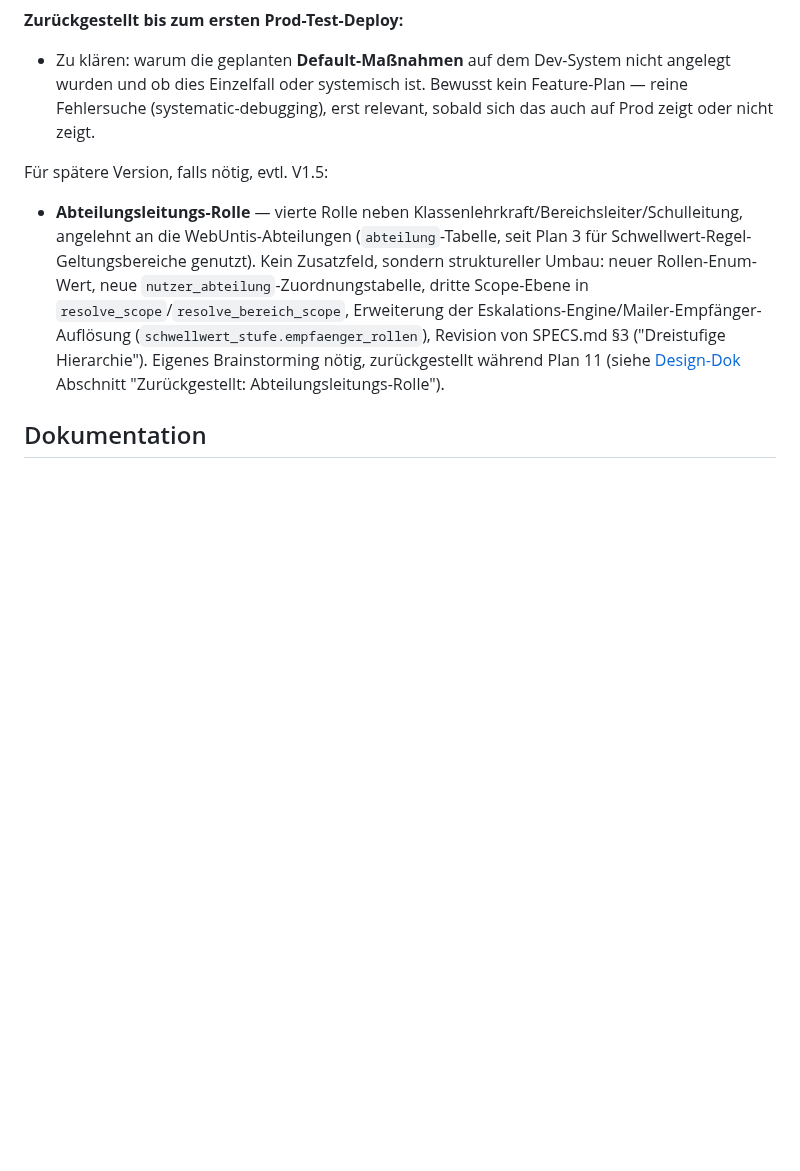
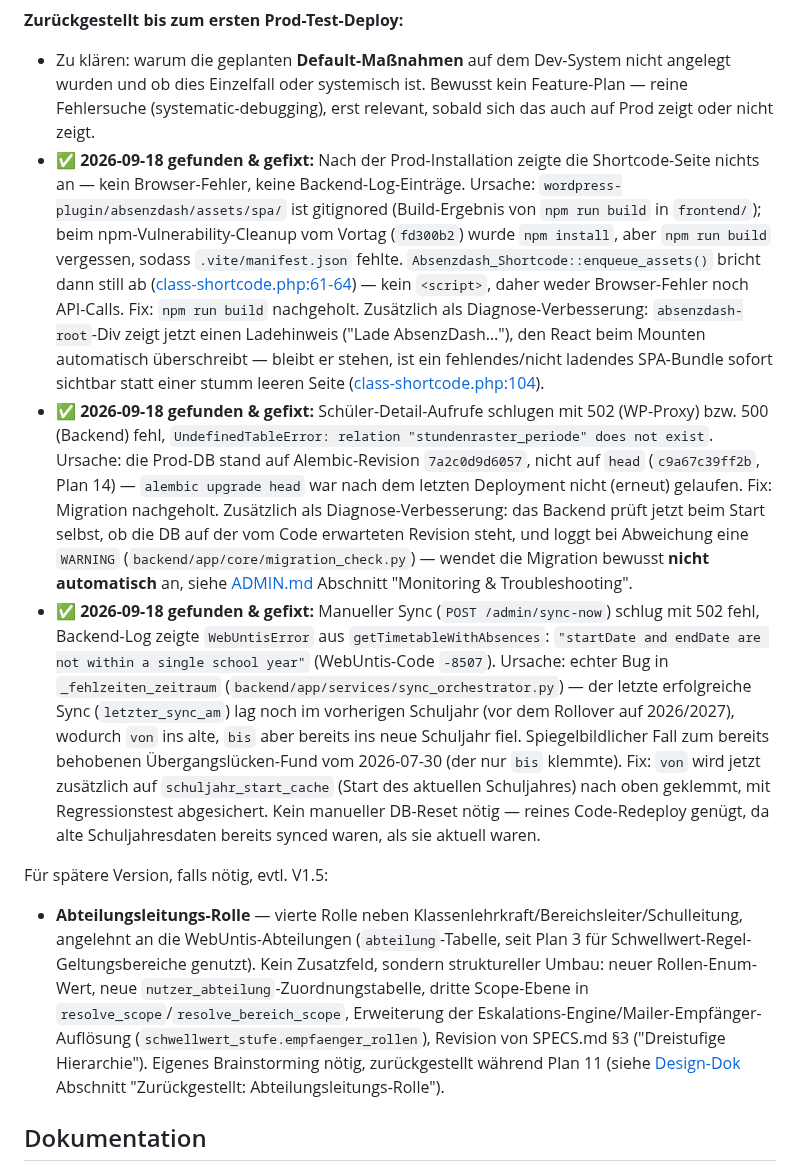
Before and after one commit to digitale-Schulverwaltung-BW/AbsenzDash, a Markdown page: ROADMAP.md, the part around the change. Rendered like a GitHub page; blank space fills up the shorter version.

Commit message:
ROADMAP: drei Prod-Test-Deploy-Funde vom 2026-09-18 dokumentiert
Fehlendes SPA-Build, fehlende Alembic-Migration, Schuljahreswechsel-Bug
im Fehlzeiten-Sync -- alle drei beim ersten Prod-Test-Deploy gefunden
und noch am selben Tag gefixt.

Co-Authored-By: Claude Sonnet 5 <noreply@anthropic.com>

```diff
--- a/ROADMAP.md
+++ b/ROADMAP.md
@@ -46,6 +46,9 @@ Am 2026-07-31 zu fünf Bündeln sortiert (siehe Diskussion in dieser Session)
 
 **Zurückgestellt bis zum ersten Prod-Test-Deploy:**
 - Zu klären: warum die geplanten **Default-Maßnahmen** auf dem Dev-System nicht angelegt wurden und ob dies Einzelfall oder systemisch ist. Bewusst kein Feature-Plan — reine Fehlersuche (systematic-debugging), erst relevant, sobald sich das auch auf Prod zeigt oder nicht zeigt.
+- ✅ **2026-09-18 gefunden & gefixt:** Nach der Prod-Installation zeigte die Shortcode-Seite nichts an — kein Browser-Fehler, keine Backend-Log-Einträge. Ursache: `wordpress-plugin/absenzdash/assets/spa/` ist gitignored (Build-Ergebnis von `npm run build` in `frontend/`); beim npm-Vulnerability-Cleanup vom Vortag (`fd300b2`) wurde `npm install`, aber `npm run build` vergessen, sodass `.vite/manifest.json` fehlte. `Absenzdash_Shortcode::enqueue_assets()` bricht dann still ab ([class-shortcode.php:61-64](wordpress-plugin/absenzdash/includes/class-shortcode.php:61)) — kein `<script>`, daher weder Browser-Fehler noch API-Calls. Fix: `npm run build` nachgeholt. Zusätzlich als Diagnose-Verbesserung: `absenzdash-root`-Div zeigt jetzt einen Ladehinweis ("Lade AbsenzDash…"), den React beim Mounten automatisch überschreibt — bleibt er stehen, ist ein fehlendes/nicht ladendes SPA-Bundle sofort sichtbar statt einer stumm leeren Seite ([class-shortcode.php:104](wordpress-plugin/absenzdash/includes/class-shortcode.php:104)).
+- ✅ **2026-09-18 gefunden & gefixt:** Schüler-Detail-Aufrufe schlugen mit 502 (WP-Proxy) bzw. 500 (Backend) fehl, `UndefinedTableError: relation "stundenraster_periode" does not exist`. Ursache: die Prod-DB stand auf Alembic-Revision `7a2c0d9d6057`, nicht auf `head` (`c9a67c39ff2b`, Plan 14) — `alembic upgrade head` war nach dem letzten Deployment nicht (erneut) gelaufen. Fix: Migration nachgeholt. Zusätzlich als Diagnose-Verbesserung: das Backend prüft jetzt beim Start selbst, ob die DB auf der vom Code erwarteten Revision steht, und loggt bei Abweichung eine `WARNING` (`backend/app/core/migration_check.py`) — wendet die Migration bewusst **nicht automatisch** an, siehe [ADMIN.md](docs/ADMIN.md) Abschnitt "Monitoring & Troubleshooting".
+- ✅ **2026-09-18 gefunden & gefixt:** Manueller Sync (`POST /admin/sync-now`) schlug mit 502 fehl, Backend-Log zeigte `WebUntisError` aus `getTimetableWithAbsences`: `"startDate and endDate are not within a single school year"` (WebUntis-Code `-8507`). Ursache: echter Bug in `_fehlzeiten_zeitraum` (`backend/app/services/sync_orchestrator.py`) — der letzte erfolgreiche Sync (`letzter_sync_am`) lag noch im vorherigen Schuljahr (vor dem Rollover auf 2026/2027), wodurch `von` ins alte, `bis` aber bereits ins neue Schuljahr fiel. Spiegelbildlicher Fall zum bereits behobenen Übergangslücken-Fund vom 2026-07-30 (der nur `bis` klemmte). Fix: `von` wird jetzt zusätzlich auf `schuljahr_start_cache` (Start des aktuellen Schuljahres) nach oben geklemmt, mit Regressionstest abgesichert. Kein manueller DB-Reset nötig — reines Code-Redeploy genügt, da alte Schuljahresdaten bereits synced waren, als sie aktuell waren.
 
 Für spätere Version, falls nötig, evtl. V1.5:
 
```
